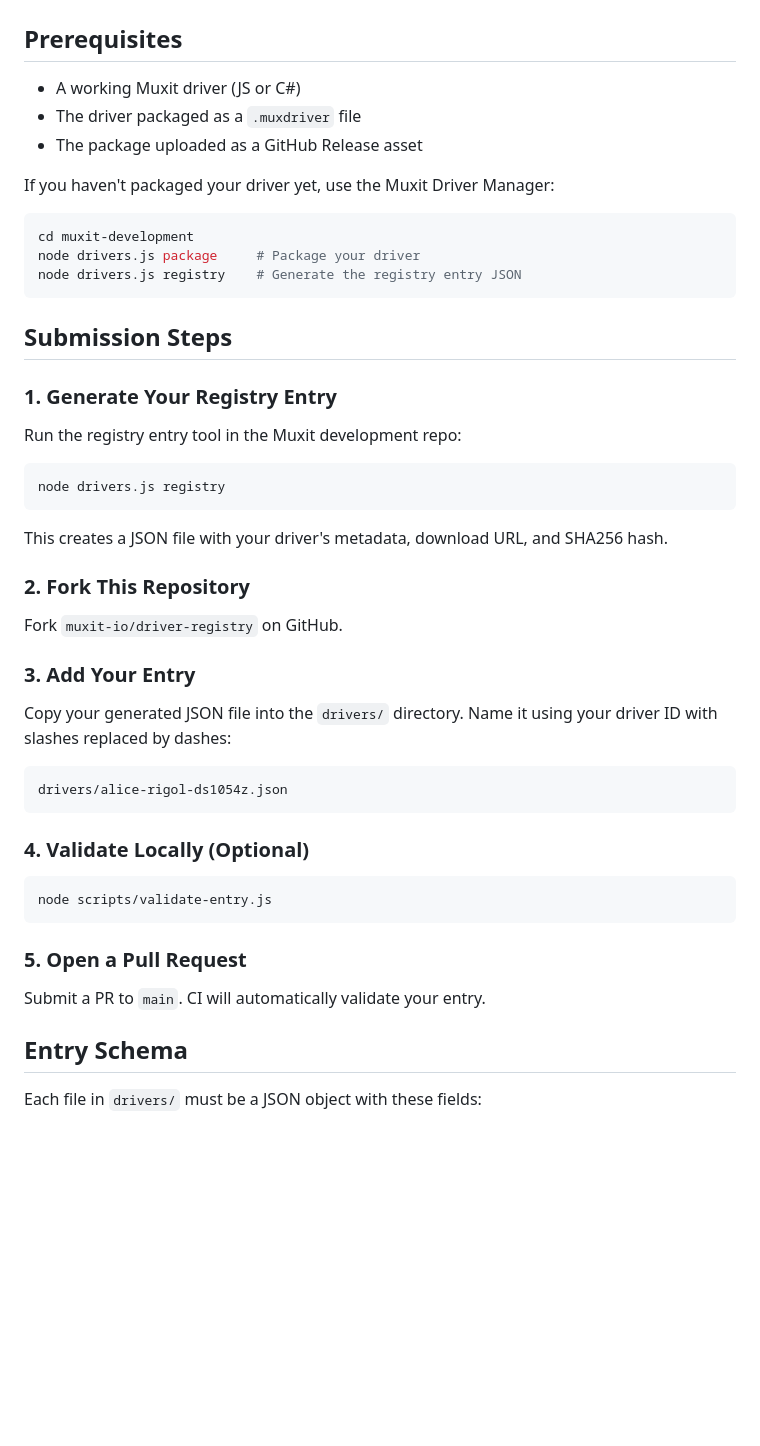
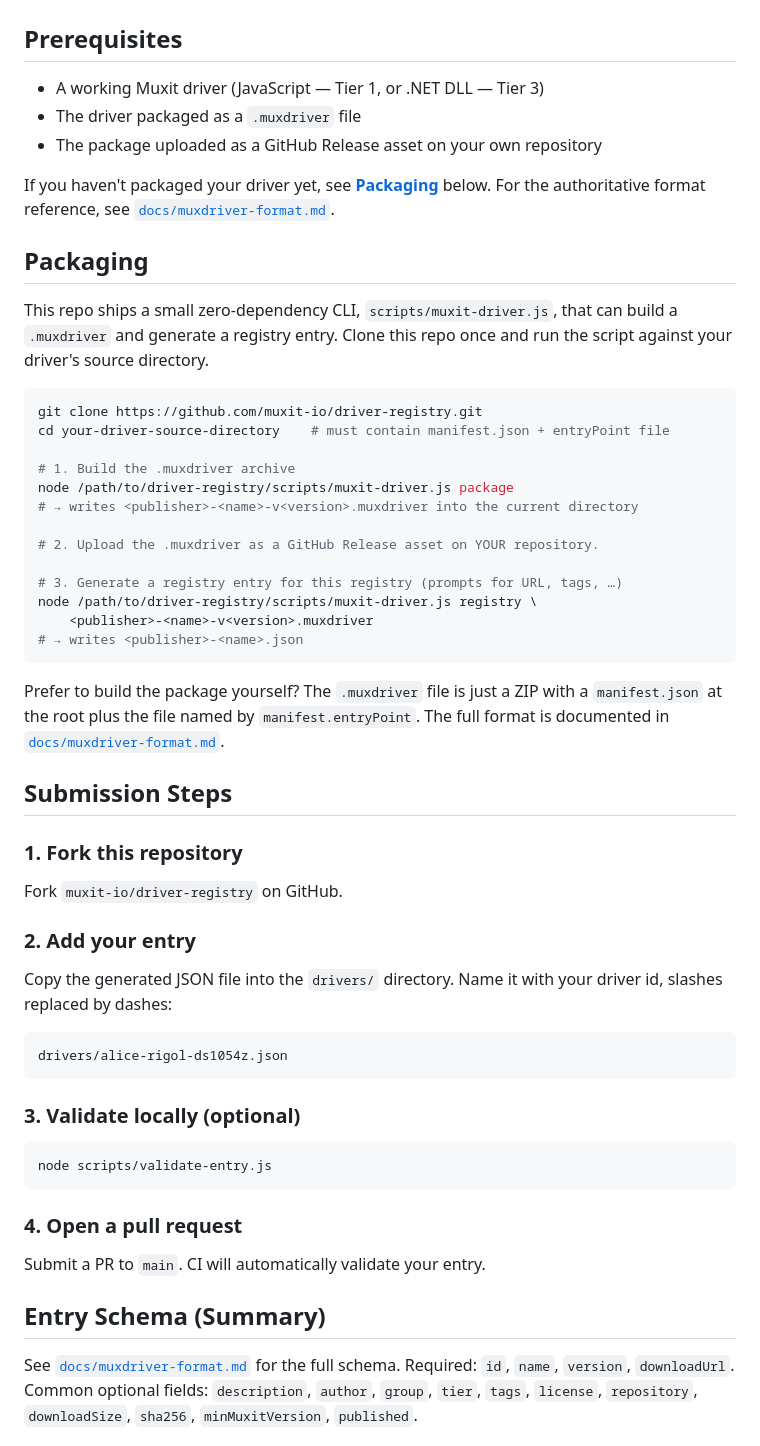
Before and after one commit to MUXIT-IO/driver-registry, a Markdown page: CONTRIBUTING.md, the part around one of its changes. Drawn GitHub-style; blank space fills up the shorter version.

````diff
--- a/CONTRIBUTING.md
+++ b/CONTRIBUTING.md
@@ -2,53 +2,69 @@
 
 ## Prerequisites
 
-- A working Muxit driver (JS or C#)
+- A working Muxit driver (JavaScript — Tier 1, or .NET DLL — Tier 3)
 - The driver packaged as a `.muxdriver` file
-- The package uploaded as a GitHub Release asset
+- The package uploaded as a GitHub Release asset on your own repository
 
-If you haven't packaged your driver yet, use the Muxit Driver Manager:
+If you haven't packaged your driver yet, see **[Packaging](#packaging)** below.
+For the authoritative format reference, see
+[`docs/muxdriver-format.md`](docs/muxdriver-format.md).
+
+## Packaging
+
+This repo ships a small zero-dependency CLI, `scripts/muxit-driver.js`, that
+can build a `.muxdriver` and generate a registry entry. Clone this repo once
+and run the script against your driver's source directory.
 
 ```bash
-cd muxit-development
-node drivers.js package     # Package your driver
-node drivers.js registry    # Generate the registry entry JSON
+git clone https://github.com/muxit-io/driver-registry.git
+cd your-driver-source-directory    # must contain manifest.json + entryPoint file
+
+# 1. Build the .muxdriver archive
+node /path/to/driver-registry/scripts/muxit-driver.js package
+# → writes <publisher>-<name>-v<version>.muxdriver into the current directory
+
+# 2. Upload the .muxdriver as a GitHub Release asset on YOUR repository.
+
+# 3. Generate a registry entry for this registry (prompts for URL, tags, …)
+node /path/to/driver-registry/scripts/muxit-driver.js registry \
+    <publisher>-<name>-v<version>.muxdriver
+# → writes <publisher>-<name>.json
 ```
+
+Prefer to build the package yourself? The `.muxdriver` file is just a ZIP with
+a `manifest.json` at the root plus the file named by `manifest.entryPoint`. The
+full format is documented in [`docs/muxdriver-format.md`](docs/muxdriver-format.md).
 
 ## Submission Steps
 
-### 1. Generate Your Registry Entry
-
-Run the registry entry tool in the Muxit development repo:
-
-```bash
-node drivers.js registry
-```
-
-This creates a JSON file with your driver's metadata, download URL, and SHA256 hash.
-
-### 2. Fork This Repository
+### 1. Fork this repository
 
 Fork `muxit-io/driver-registry` on GitHub.
 
-### 3. Add Your Entry
+### 2. Add your entry
 
-Copy your generated JSON file into the `drivers/` directory. Name it using your driver ID with slashes replaced by dashes:
+Copy the generated JSON file into the `drivers/` directory. Name it with your
+driver id, slashes replaced by dashes:
 
 ```
 drivers/alice-rigol-ds1054z.json
 ```
 
-### 4. Validate Locally (Optional)
+### 3. Validate locally (optional)
 
 ```bash
 node scripts/validate-entry.js
 ```
 
-### 5. Open a Pull Request
+### 4. Open a pull request
 
 Submit a PR to `main`. CI will automatically validate your entry.
 
-## Entry Schema
+## Entry Schema (Summary)
 
-Each file in `drivers/` must be a JSON object with these fields:
+See [`docs/muxdriver-format.md`](docs/muxdriver-format.md) for the full schema.
+Required: `id`, `name`, `version`, `downloadUrl`. Common optional fields:
+`description`, `author`, `group`, `tier`, `tags`, `license`, `repository`,
+`downloadSize`, `sha256`, `minMuxitVersion`, `published`.
 
````
Also changed, not shown: other parts of CONTRIBUTING.md (+11 -37 lines).
